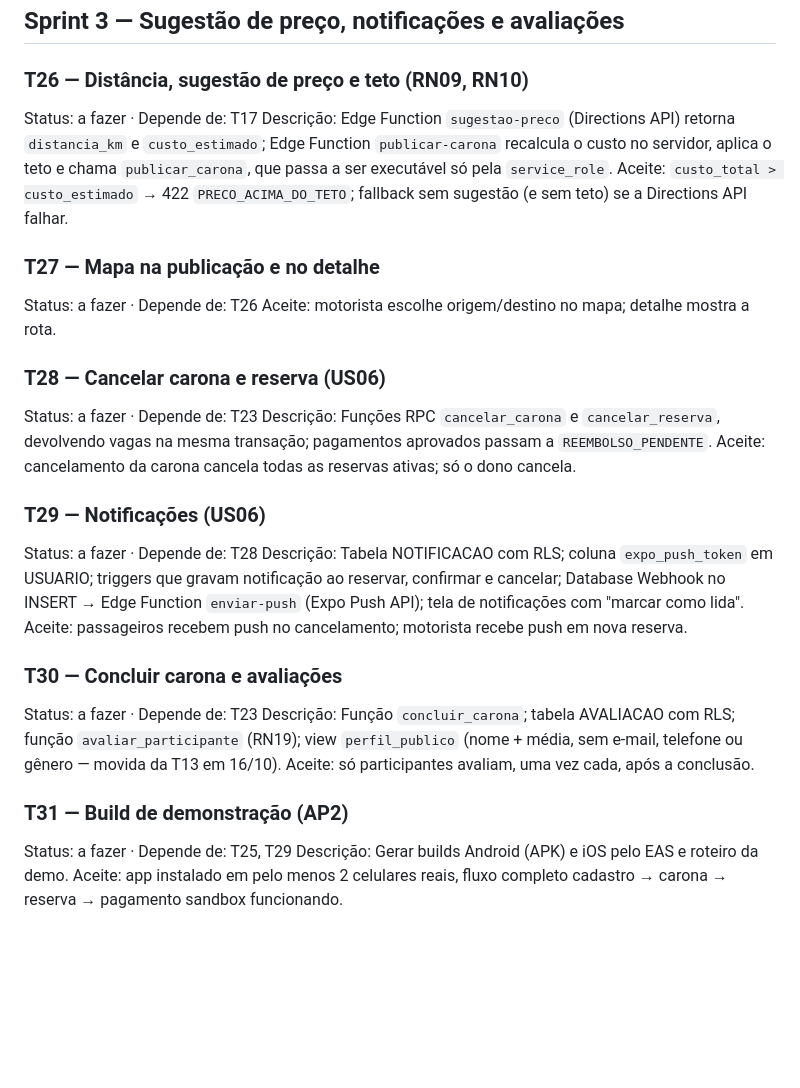
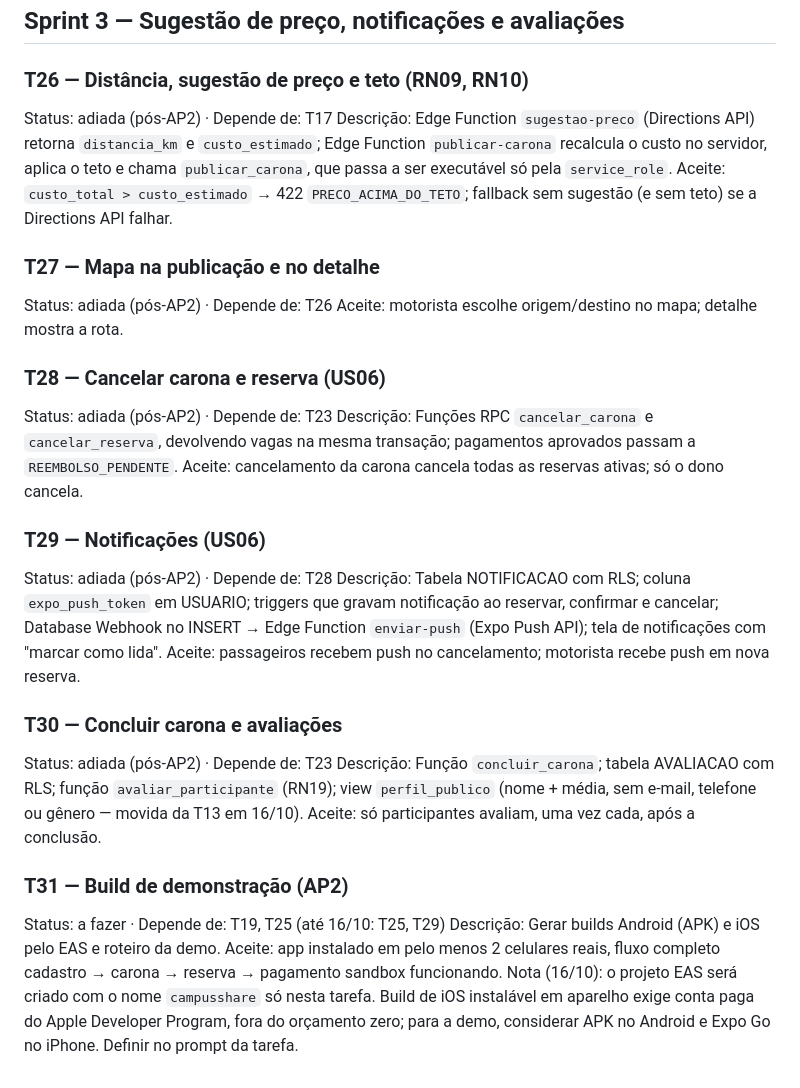
Before and after one commit to gustavotrespach/campusShare, a Markdown page: TASKS.md, the part around one of its changes. GitHub-like rendering; blank space fills up the shorter version.

```diff
--- a/TASKS.md
+++ b/TASKS.md
@@ -143,30 +171,31 @@ Aceite: passageiro vê valor, paga pelo Pix sandbox e vê a reserva confirmada s
 ## Sprint 3 — Sugestão de preço, notificações e avaliações
 
 ### T26 — Distância, sugestão de preço e teto (RN09, RN10)
-Status: a fazer · Depende de: T17
+Status: adiada (pós-AP2) · Depende de: T17
 Descrição: Edge Function `sugestao-preco` (Directions API) retorna `distancia_km` e `custo_estimado`; Edge Function `publicar-carona` recalcula o custo no servidor, aplica o teto e chama `publicar_carona`, que passa a ser executável só pela `service_role`.
 Aceite: `custo_total > custo_estimado` → 422 `PRECO_ACIMA_DO_TETO`; fallback sem sugestão (e sem teto) se a Directions API falhar.
 
 ### T27 — Mapa na publicação e no detalhe
-Status: a fazer · Depende de: T26
+Status: adiada (pós-AP2) · Depende de: T26
 Aceite: motorista escolhe origem/destino no mapa; detalhe mostra a rota.
 
 ### T28 — Cancelar carona e reserva (US06)
-Status: a fazer · Depende de: T23
+Status: adiada (pós-AP2) · Depende de: T23
 Descrição: Funções RPC `cancelar_carona` e `cancelar_reserva`, devolvendo vagas na mesma transação; pagamentos aprovados passam a `REEMBOLSO_PENDENTE`.
 Aceite: cancelamento da carona cancela todas as reservas ativas; só o dono cancela.
 
 ### T29 — Notificações (US06)
-Status: a fazer · Depende de: T28
+Status: adiada (pós-AP2) · Depende de: T28
 Descrição: Tabela NOTIFICACAO com RLS; coluna `expo_push_token` em USUARIO; triggers que gravam notificação ao reservar, confirmar e cancelar; Database Webhook no INSERT → Edge Function `enviar-push` (Expo Push API); tela de notificações com "marcar como lida".
 Aceite: passageiros recebem push no cancelamento; motorista recebe push em nova reserva.
 
 ### T30 — Concluir carona e avaliações
-Status: a fazer · Depende de: T23
+Status: adiada (pós-AP2) · Depende de: T23
 Descrição: Função `concluir_carona`; tabela AVALIACAO com RLS; função `avaliar_participante` (RN19); view `perfil_publico` (nome + média, sem e-mail, telefone ou gênero — movida da T13 em 16/10).
 Aceite: só participantes avaliam, uma vez cada, após a conclusão.
 
 ### T31 — Build de demonstração (AP2)
-Status: a fazer · Depende de: T25, T29
+Status: a fazer · Depende de: T19, T25 (até 16/10: T25, T29)
 Descrição: Gerar builds Android (APK) e iOS pelo EAS e roteiro da demo.
 Aceite: app instalado em pelo menos 2 celulares reais, fluxo completo cadastro → carona → reserva → pagamento sandbox funcionando.
+Nota (16/10): o projeto EAS será criado com o nome `campusshare` só nesta tarefa. Build de iOS instalável em aparelho exige conta paga do Apple Developer Program, fora do orçamento zero; para a demo, considerar APK no Android e Expo Go no iPhone. Definir no prompt da tarefa.
```
Also changed, not shown: other parts of TASKS.md (+30 -2 lines), MEMORY.md (+13 -6 lines).
